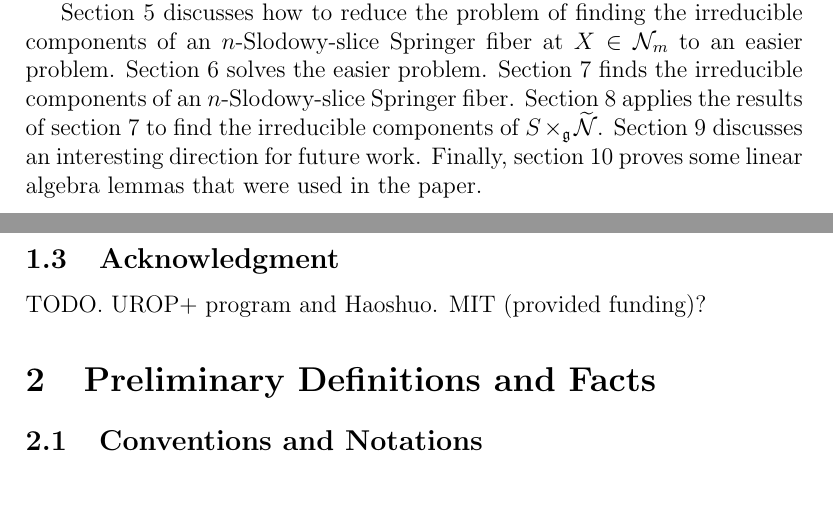
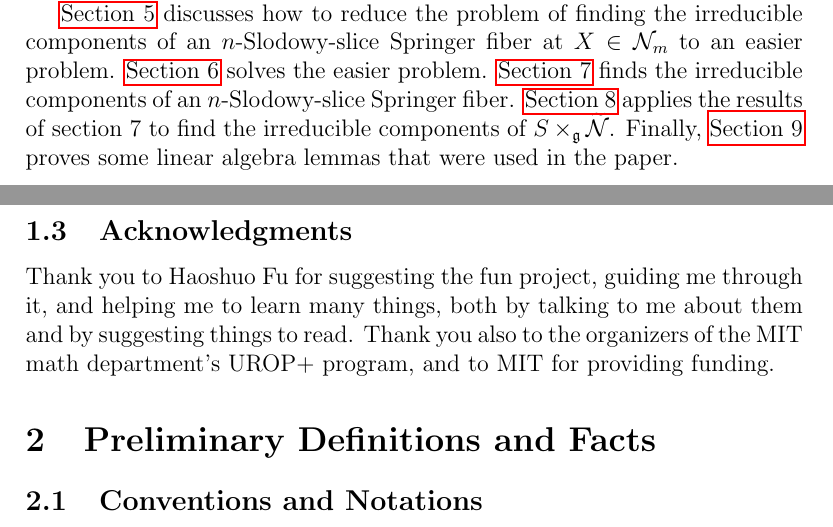
Before and after one commit to OwenConoly/springer, a LaTeX paper (paper.tex): two parts of pages 4 and 5 of 31 before the commit and two parts of pages 4 and 5 of 32 after it, joined at a grey line, cut so that both start at the same text, the shorter picture padded with empty space. Compiled offline with pdfLaTeX.

Commit message:
section refs and acknowledgment

```diff
--- a/paper.tex
+++ b/paper.tex
@@ -144,14 +144,13 @@ Section 4 embeds this \(\spl_2\)-triple into \(\gl_{m + n}\) as described above.
 We compute the Slodowy slice and end up with a nice description of \(S \times_\mathfrak{g} \widetilde{\mathcal{N}}\).
-\par Section 5 discusses how to reduce the problem of finding the irreducible components of an \(n\)-Slodowy-slice Springer fiber at \(X \in \mathcal{N}_m\) to an easier problem.
-Section 6 solves the easier problem.
-Section 7 finds the irreducible components of an \(n\)-Slodowy-slice Springer fiber.
-Section 8 applies the results of section 7 to find the irreducible components of \(S \times_\mathfrak{g} \widetilde{\mathcal{N}}\).
-Section 9 discusses an interesting direction for future work.
-Finally, section 10 proves some linear algebra lemmas that were used in the paper.
+\par \cref{p_comp_strat} discusses how to reduce the problem of finding the irreducible components of an \(n\)-Slodowy-slice Springer fiber at \(X \in \mathcal{N}_m\) to an easier problem.
+\cref{q_comp} solves the easier problem.
+\cref{p_comp} finds the irreducible components of an \(n\)-Slodowy-slice Springer fiber.
+\cref{sxn_comps} applies the results of section 7 to find the irreducible components of \(S \times_\mathfrak{g} \widetilde{\mathcal{N}}\).
+Finally, \cref{linalg} proves some linear algebra lemmas that were used in the paper.
 
-\subsection{Acknowledgment}
-TODO.  UROP+ program and Haoshuo.
-MIT (provided funding)?
+\subsection{Acknowledgments}
+Thank you to Haoshuo Fu for suggesting the fun project, guiding me through it, and helping me to learn many things, both by talking to me about them and by suggesting things to read.
+Thank you also to the organizers of the MIT math department's UROP+ program, and to MIT for providing funding.
 
 \section{Preliminary Definitions and Facts}\label{prelim}
 \subsection{Conventions and Notations}
```
Also changed, not shown: paper.pdf, paper.tex (8 more changed lines).
